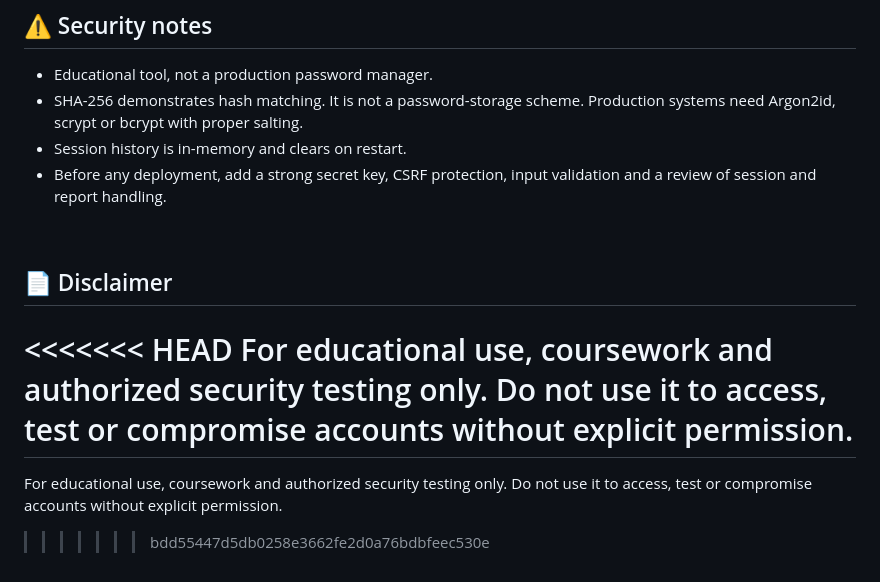
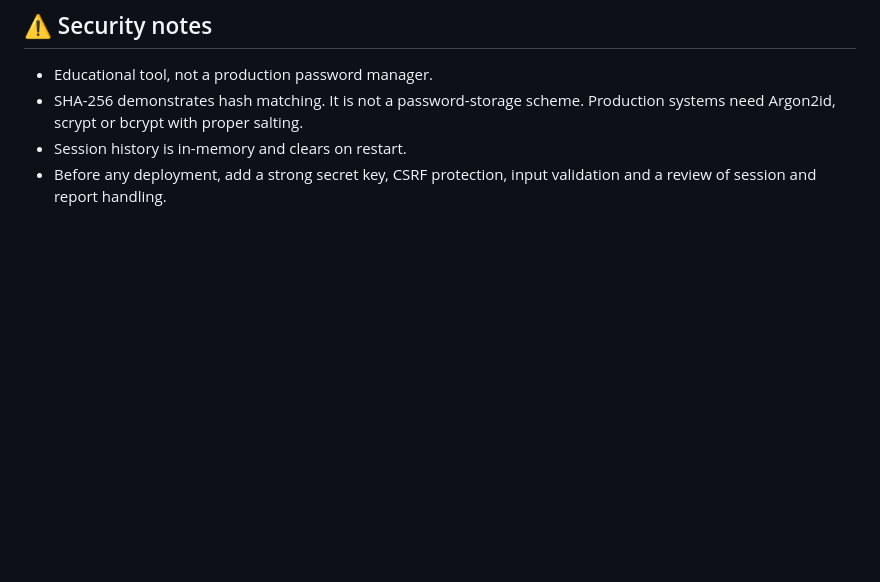
Before and after one commit to aniiiket08/cns-password-security, a Markdown page: README.md, the part around the change. GitHub-like rendering; blank space fills up the shorter version.

```diff
--- a/README.md
+++ b/README.md
@@ -138,11 +138,3 @@ Unit tests cover the core modules, not every Flask route, upload or report expor
 - Before any deployment, add a strong secret key, CSRF protection, input validation and a review of session and report handling.
 
 <br>
-
-## 📄 Disclaimer
-
-<<<<<<< HEAD
-For educational use, coursework and authorized security testing only. Do not use it to access, test or compromise accounts without explicit permission.
-=======
-For educational use, coursework and authorized security testing only. Do not use it to access, test or compromise accounts without explicit permission.
->>>>>>> bdd55447d5db0258e3662fe2d0a76bdbfeec530e
```
